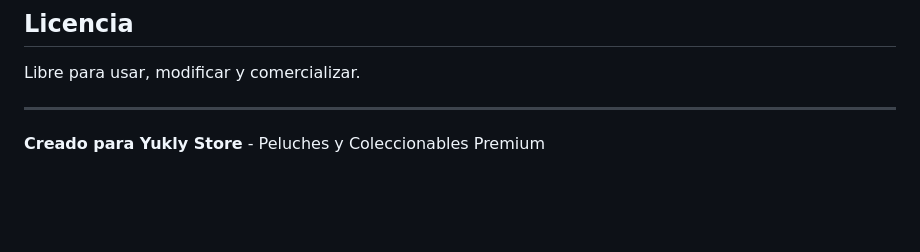
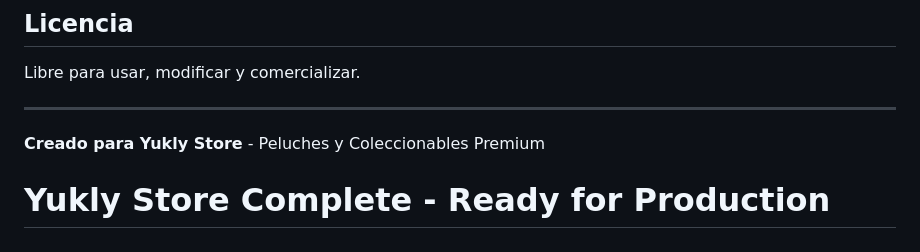
Before and after one commit to hd6vpgyj85-rgb/Example-commerce-2, a Markdown page: README.md, the part around the change. Drawn GitHub-style; blank space fills up the shorter version.

Commit message:
docs: Update README with production-ready note

```diff
--- a/README.md
+++ b/README.md
@@ -293,3 +293,4 @@ Libre para usar, modificar y comercializar.
 ---
 
 **Creado para Yukly Store** - Peluches y Coleccionables Premium
+# Yukly Store Complete - Ready for Production
```
